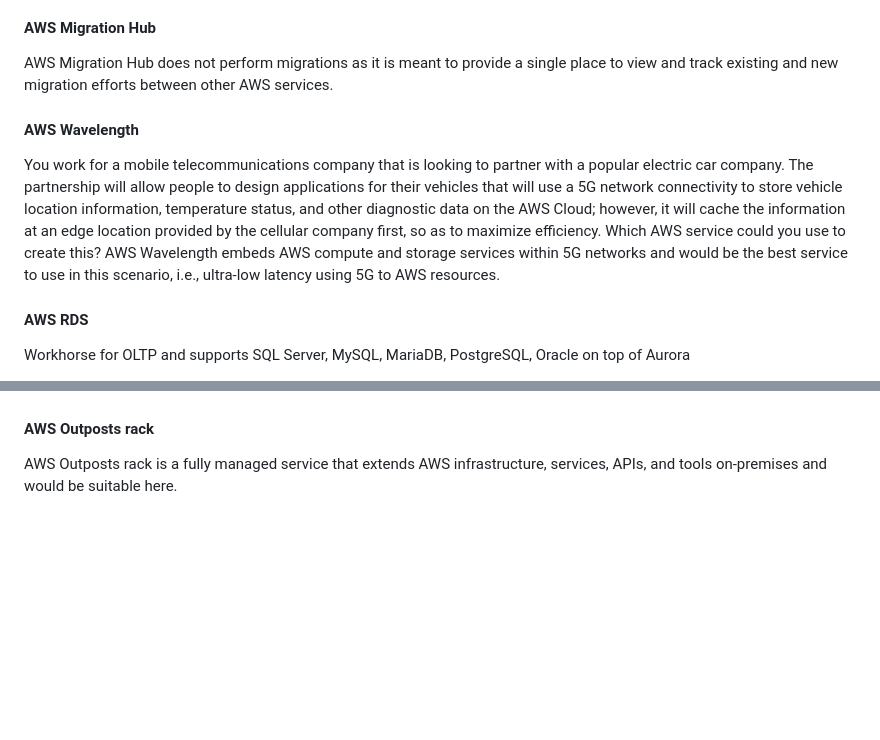
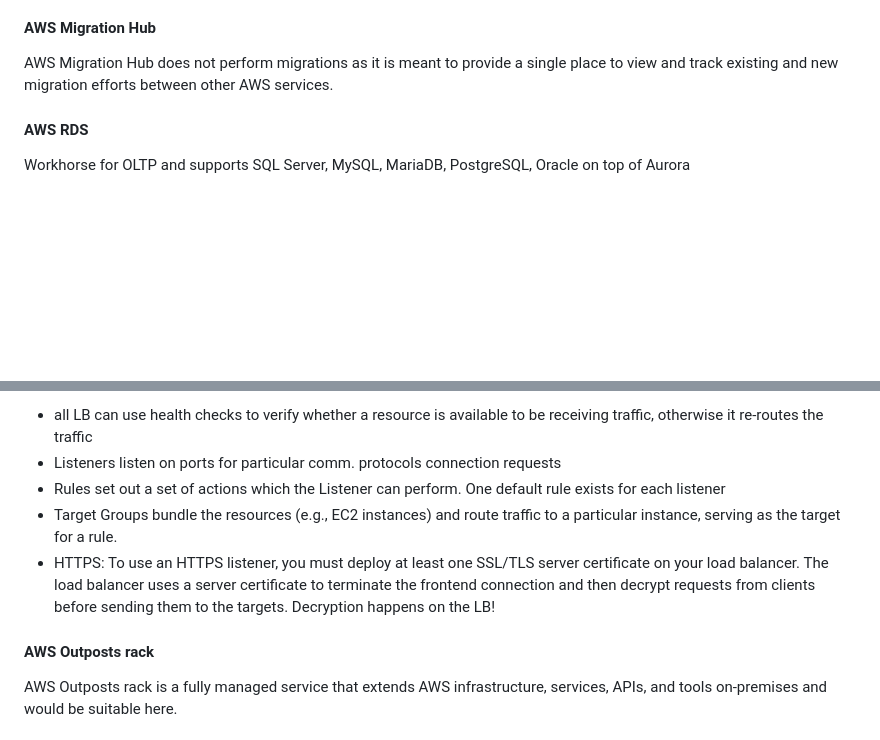
Before and after one commit to mavost/docuserver, a Markdown page: aws.md, 2 parts joined by grey strips. Drawn GitHub-style; blank space fills up the shorter version.

```diff
--- a/aws.md
+++ b/aws.md
@@ -262,10 +262,6 @@ Reference: [AWS DMS](https://aws.amazon.com/dms/)
 
 AWS Migration Hub does not perform migrations as it is meant to provide a single place to view and track existing and new migration efforts between other AWS services.
 
-#### AWS Wavelength
-
-You work for a mobile telecommunications company that is looking to partner with a popular electric car company. The partnership will allow people to design applications for their vehicles that will use a 5G network connectivity to store vehicle location information, temperature status, and other diagnostic data on the AWS Cloud; however, it will cache the information at an edge location provided by the cellular company first, so as to maximize efficiency. Which AWS service could you use to create this? AWS Wavelength embeds AWS compute and storage services within 5G networks and would be the best service to use in this scenario, i.e., ultra-low latency using 5G to AWS resources.
-
 #### AWS RDS
 
 Workhorse for OLTP and supports SQL Server, MySQL, MariaDB, PostgreSQL, Oracle on top of Aurora
@@ -399,3 +467,10 @@ continue here
+- all LB can use health checks to verify whether a resource is available to be receiving traffic, otherwise it re-routes the traffic
+- Listeners listen on ports for particular comm. protocols connection requests
+- Rules set out a set of actions which the Listener can perform. One default rule exists for each listener
+- Target Groups bundle the resources (e.g., EC2 instances) and route traffic to a particular instance, serving as the target for a rule.
+- HTTPS: To use an HTTPS listener, you must deploy at least one SSL/TLS server certificate on
+your load balancer. The load balancer uses a server certificate to terminate the frontend
+connection and then decrypt requests from clients before sending them to the targets. Decryption happens on the LB!
 
 #### AWS Outposts rack
 
```
Also changed, not shown: other parts of aws.md (+74 -2 lines).
